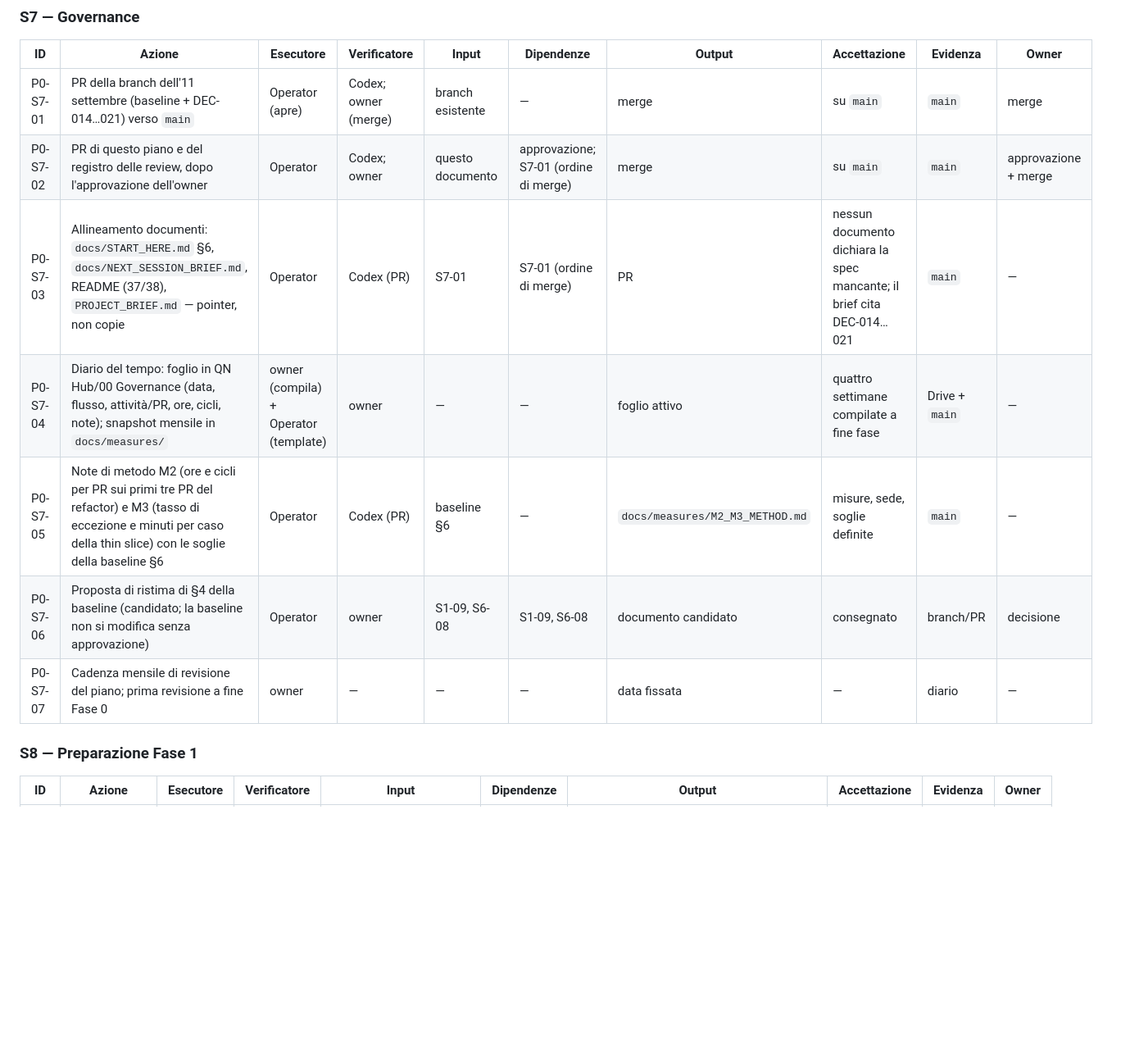
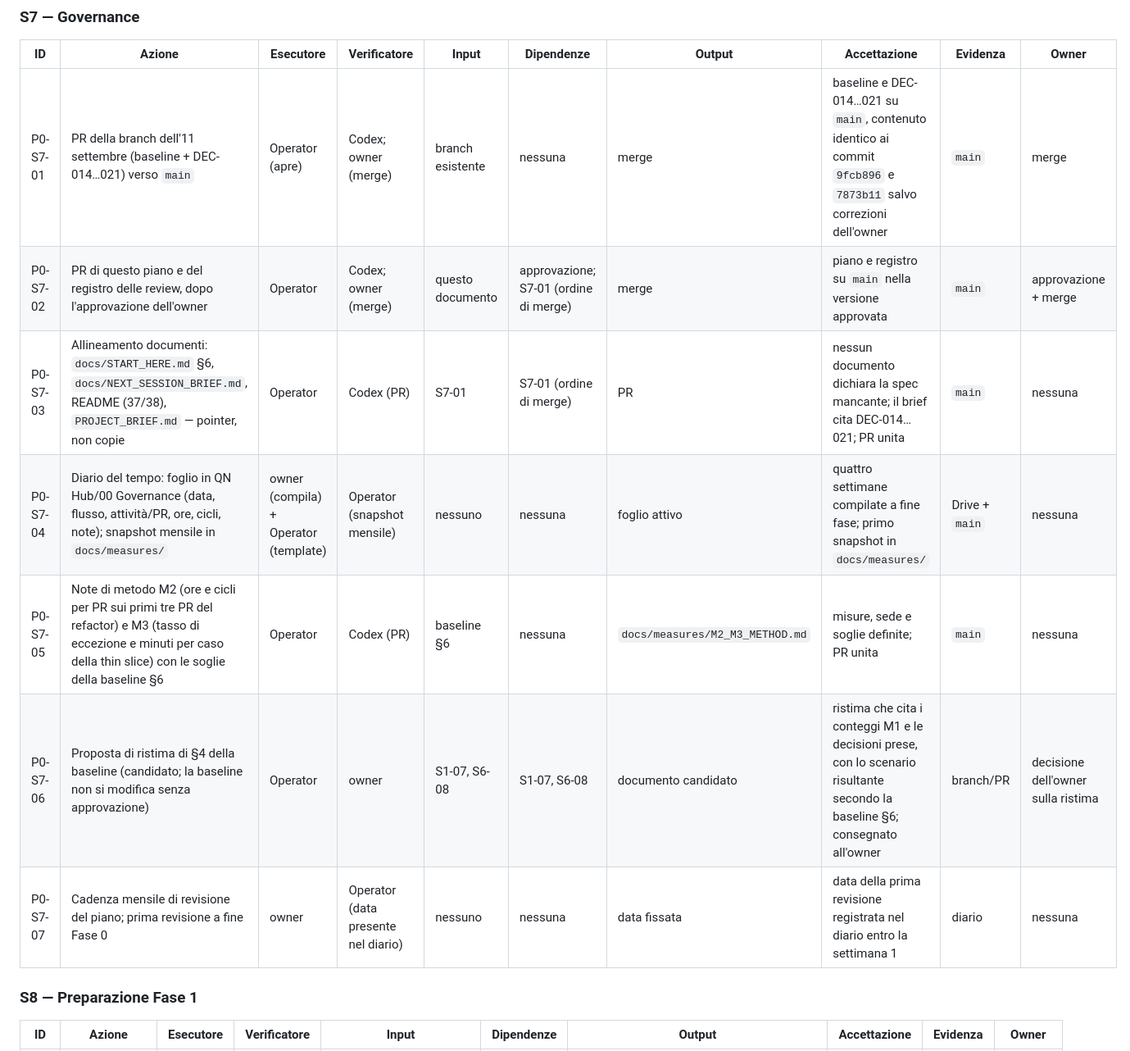
Before and after one commit to QuartieriNews/QN, a Markdown page: docs/PHASE_0_EXECUTION.md, the part around one of its changes. Shown at 82% size. Drawn GitHub-style; blank space fills up the shorter version.

```diff
--- a/docs/PHASE_0_EXECUTION.md
+++ b/docs/PHASE_0_EXECUTION.md
@@ -360,13 +364,13 @@ repository pubblico.
 ### S7 — Governance
 | ID | Azione | Esecutore | Verificatore | Input | Dipendenze | Output | Accettazione | Evidenza | Owner |
 |---|---|---|---|---|---|---|---|---|---|
-| P0-S7-01 | PR della branch dell'11 settembre (baseline + DEC-014…021) verso `main` | Operator (apre) | Codex; owner (merge) | branch esistente | — | merge | su `main` | `main` | merge |
-| P0-S7-02 | PR di questo piano e del registro delle review, dopo l'approvazione dell'owner | Operator | Codex; owner | questo documento | approvazione; S7-01 (ordine di merge) | merge | su `main` | `main` | approvazione + merge |
-| P0-S7-03 | Allineamento documenti: `docs/START_HERE.md` §6, `docs/NEXT_SESSION_BRIEF.md`, README (37/38), `PROJECT_BRIEF.md` — pointer, non copie | Operator | Codex (PR) | S7-01 | S7-01 (ordine di merge) | PR | nessun documento dichiara la spec mancante; il brief cita DEC-014…021 | `main` | — |
-| P0-S7-04 | Diario del tempo: foglio in QN Hub/00 Governance (data, flusso, attività/PR, ore, cicli, note); snapshot mensile in `docs/measures/` | owner (compila) + Operator (template) | owner | — | — | foglio attivo | quattro settimane compilate a fine fase | Drive + `main` | — |
-| P0-S7-05 | Note di metodo M2 (ore e cicli per PR sui primi tre PR del refactor) e M3 (tasso di eccezione e minuti per caso della thin slice) con le soglie della baseline §6 | Operator | Codex (PR) | baseline §6 | — | `docs/measures/M2_M3_METHOD.md` | misure, sede, soglie definite | `main` | — |
-| P0-S7-06 | Proposta di ristima di §4 della baseline (candidato; la baseline non si modifica senza approvazione) | Operator | owner | S1-09, S6-08 | S1-09, S6-08 | documento candidato | consegnato | branch/PR | decisione |
-| P0-S7-07 | Cadenza mensile di revisione del piano; prima revisione a fine Fase 0 | owner | — | — | — | data fissata | — | diario | — |
+| P0-S7-01 | PR della branch dell'11 settembre (baseline + DEC-014…021) verso `main` | Operator (apre) | Codex; owner (merge) | branch esistente | nessuna | merge | baseline e DEC-014…021 su `main`, contenuto identico ai commit `9fcb896` e `7873b11` salvo correzioni dell'owner | `main` | merge |
+| P0-S7-02 | PR di questo piano e del registro delle review, dopo l'approvazione dell'owner | Operator | Codex; owner (merge) | questo documento | approvazione; S7-01 (ordine di merge) | merge | piano e registro su `main` nella versione approvata | `main` | approvazione + merge |
+| P0-S7-03 | Allineamento documenti: `docs/START_HERE.md` §6, `docs/NEXT_SESSION_BRIEF.md`, README (37/38), `PROJECT_BRIEF.md` — pointer, non copie | Operator | Codex (PR) | S7-01 | S7-01 (ordine di merge) | PR | nessun documento dichiara la spec mancante; il brief cita DEC-014…021; PR unita | `main` | nessuna |
+| P0-S7-04 | Diario del tempo: foglio in QN Hub/00 Governance (data, flusso, attività/PR, ore, cicli, note); snapshot mensile in `docs/measures/` | owner (compila) + Operator (template) | Operator (snapshot mensile) | nessuno | nessuna | foglio attivo | quattro settimane compilate a fine fase; primo snapshot in `docs/measures/` | Drive + `main` | nessuna |
+| P0-S7-05 | Note di metodo M2 (ore e cicli per PR sui primi tre PR del refactor) e M3 (tasso di eccezione e minuti per caso della thin slice) con le soglie della baseline §6 | Operator | Codex (PR) | baseline §6 | nessuna | `docs/measures/M2_M3_METHOD.md` | misure, sede e soglie definite; PR unita | `main` | nessuna |
+| P0-S7-06 | Proposta di ristima di §4 della baseline (candidato; la baseline non si modifica senza approvazione) | Operator | owner | S1-07, S6-08 | S1-07, S6-08 | documento candidato | ristima che cita i conteggi M1 e le decisioni prese, con lo scenario risultante secondo la baseline §6; consegnato all'owner | branch/PR | decisione dell'owner sulla ristima |
+| P0-S7-07 | Cadenza mensile di revisione del piano; prima revisione a fine Fase 0 | owner | Operator (data presente nel diario) | nessuno | nessuna | data fissata | data della prima revisione registrata nel diario entro la settimana 1 | diario | nessuna |
 
 ### S8 — Preparazione Fase 1
 | ID | Azione | Esecutore | Verificatore | Input | Dipendenze | Output | Accettazione | Evidenza | Owner |
```
Also changed, not shown: other parts of docs/PHASE_0_EXECUTION.md (+68 -61 lines), reviews/2026-09-14—cycle1—phase-0-execution—AGREEMENT_WITH_NON-BLOCKING_RESIDUALS.md (+3 -3 lines), reviews/2026-09-14—cycle2—phase-0-execution—NO_AGREEMENT.md (added, +72 -0 lines).
